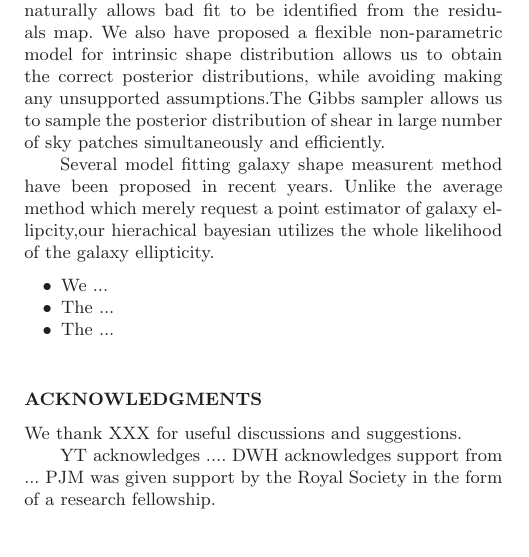
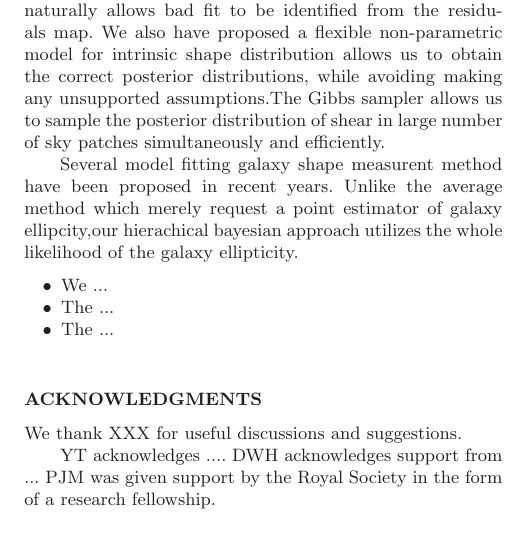
Before and after one commit to julywater/WeakLensing, a LaTeX paper (docs/ms.tex): part of one column of page 4 of 4, cut so that both start at the same text. Compiled offline with LaTeX, dvips and Ghostscript; a LaTeX package or settings file that is missing is left out.

Commit message:
Update ms.tex

```diff
--- a/docs/ms.tex
+++ b/docs/ms.tex
@@ -529,8 +529,8 @@ sampler allows us to sample the posterior distribution of shear in large number
 sky patches simultaneously and efficiently.
 
 Several  model fitting galaxy shape measurent method have been proposed in recent years.
-Unlike the average method which merely request a point estimator of galaxy ellipcity,our hierachical bayesian
-utilizes the whole likelihood of the galaxy ellipticity.
+Unlike the average method which merely request a point estimator of galaxy ellipcity,our
+hierachical bayesian approach utilizes the whole likelihood of the galaxy ellipticity.
 \begin{itemize}
 \item We ...
 \item The ...
```
